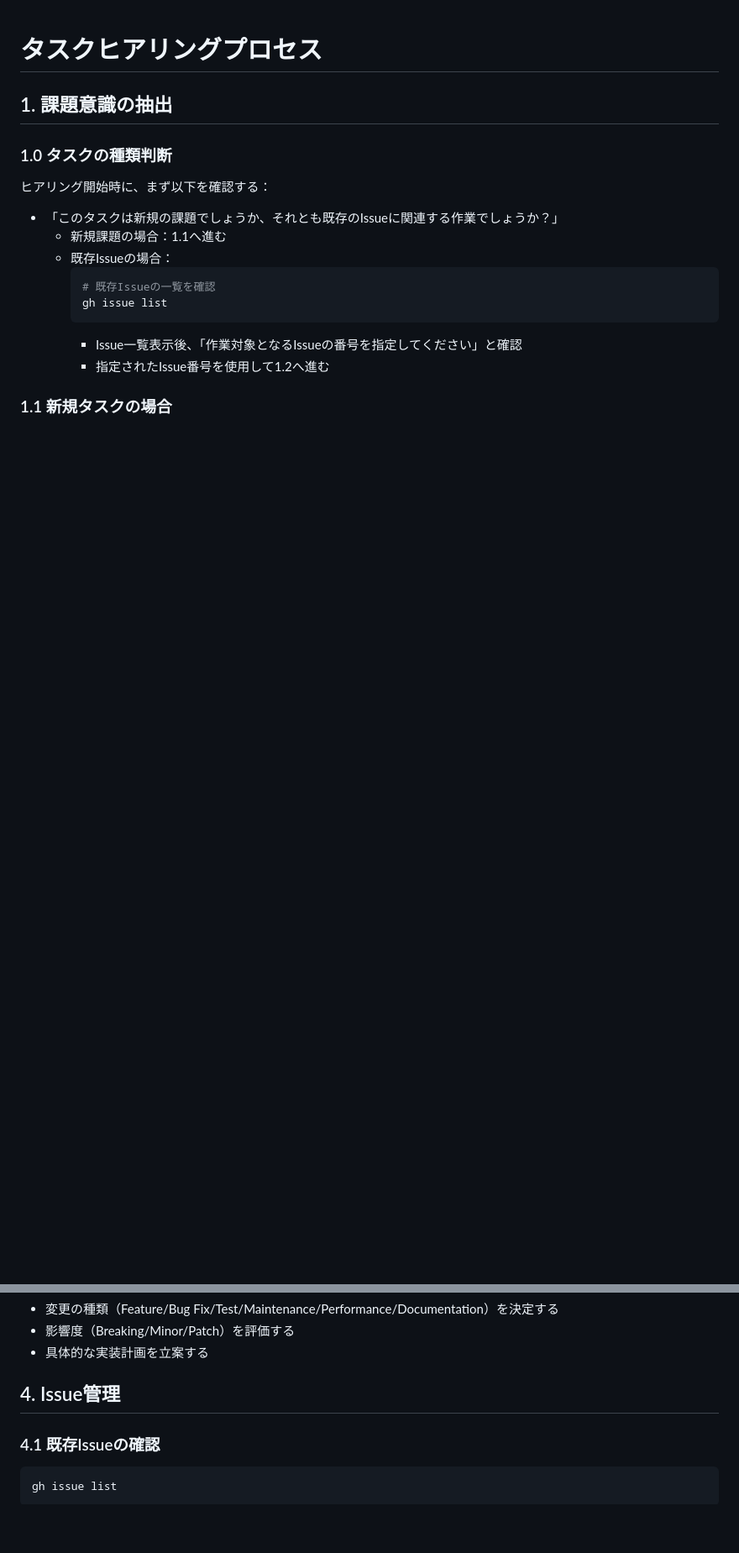
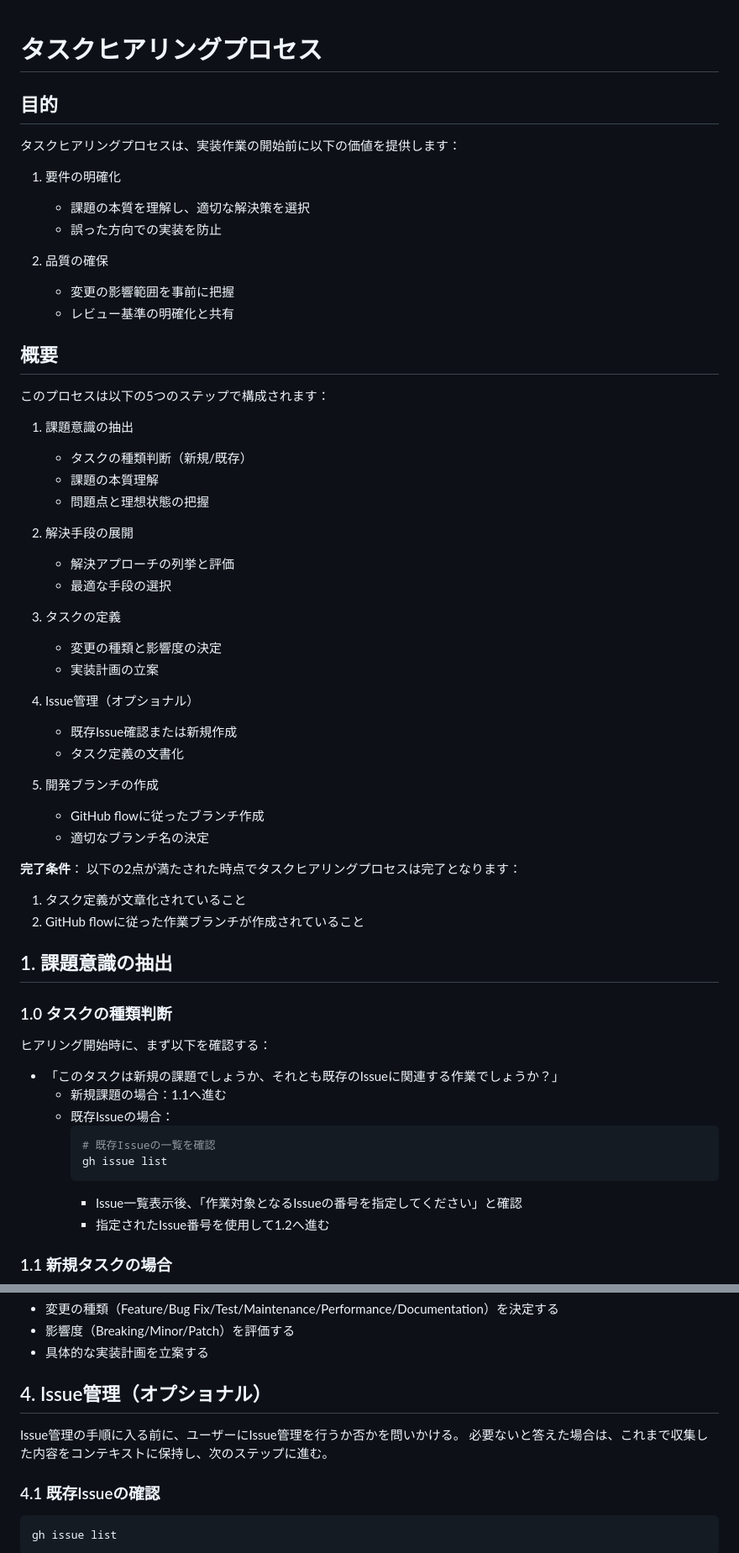
Before and after one commit to MasatoMakino/pixijs-basic-scrollbar, a Markdown page: .clinerules/TASK_INTERVIEW.md, 2 parts joined by grey strips. Shown: that part at 84% size. Drawn GitHub-style; blank space fills up the shorter version.

Commit message:
docs: タスクヒアリングプロセスの目的と完了条件を明確化

```diff
--- a/.clinerules/TASK_INTERVIEW.md
+++ b/.clinerules/TASK_INTERVIEW.md
@@ -1,4 +1,52 @@
 # タスクヒアリングプロセス
+
+## 目的
+
+タスクヒアリングプロセスは、実装作業の開始前に以下の価値を提供します：
+
+1. 要件の明確化
+
+   - 課題の本質を理解し、適切な解決策を選択
+   - 誤った方向での実装を防止
+
+2. 品質の確保
+   - 変更の影響範囲を事前に把握
+   - レビュー基準の明確化と共有
+
+## 概要
+
+このプロセスは以下の5つのステップで構成されます：
+
+1. 課題意識の抽出
+
+   - タスクの種類判断（新規/既存）
+   - 課題の本質理解
+   - 問題点と理想状態の把握
+
+2. 解決手段の展開
+
+   - 解決アプローチの列挙と評価
+   - 最適な手段の選択
+
+3. タスクの定義
+
+   - 変更の種類と影響度の決定
+   - 実装計画の立案
+
+4. Issue管理（オプショナル）
+
+   - 既存Issue確認または新規作成
+   - タスク定義の文書化
+
+5. 開発ブランチの作成
+   - GitHub flowに従ったブランチ作成
+   - 適切なブランチ名の決定
+
+**完了条件**：
+以下の2点が満たされた時点でタスクヒアリングプロセスは完了となります：
+
+1. タスク定義が文章化されていること
+2. GitHub flowに従った作業ブランチが作成されていること
 
 ## 1. 課題意識の抽出
 
@@ -55,7 +103,10 @@ PRルールに基づいて：
 - 影響度（Breaking/Minor/Patch）を評価する
 - 具体的な実装計画を立案する
 
-## 4. Issue管理
+## 4. Issue管理（オプショナル）
+
+Issue管理の手順に入る前に、ユーザーにIssue管理を行うか否かを問いかける。
+必要ないと答えた場合は、これまで収集した内容をコンテキストに保持し、次のステップに進む。
 
 ### 4.1 既存Issueの確認
 
```
